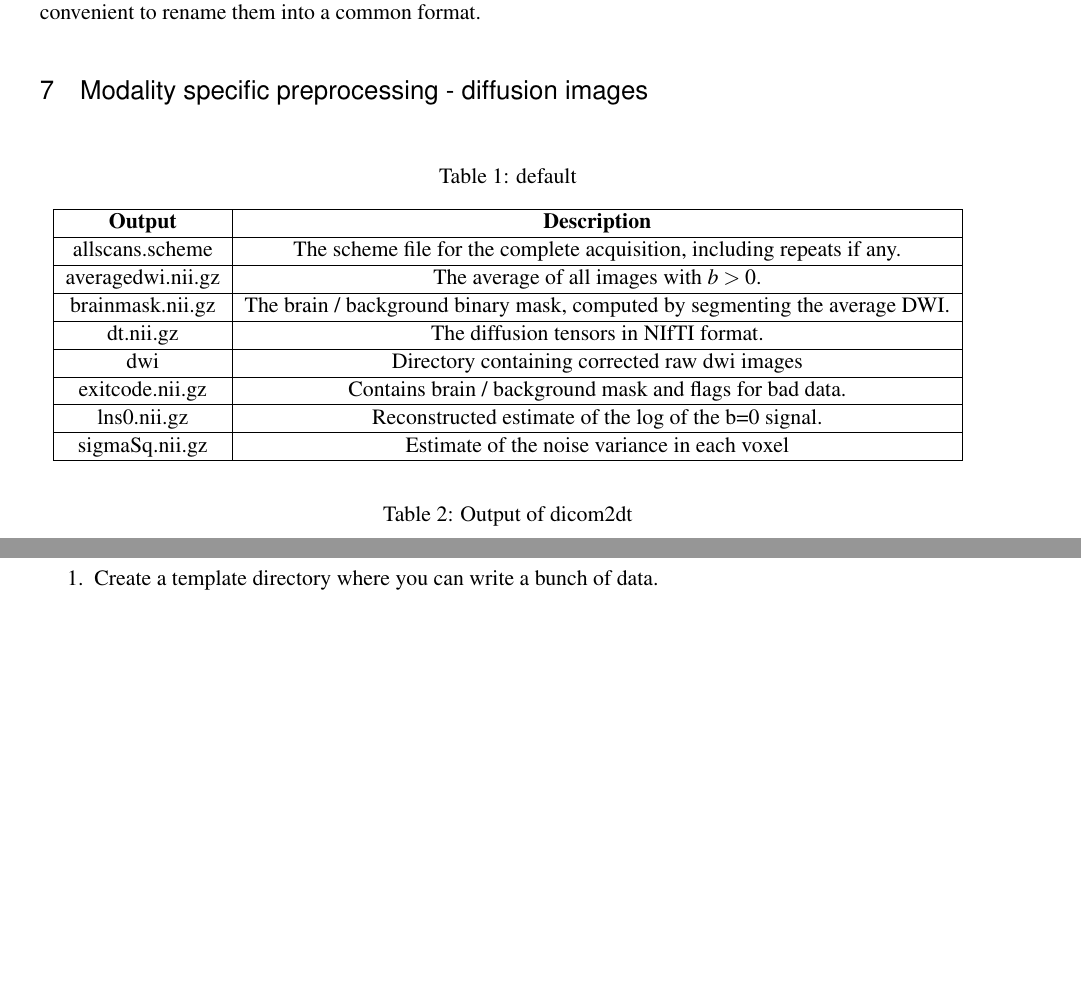
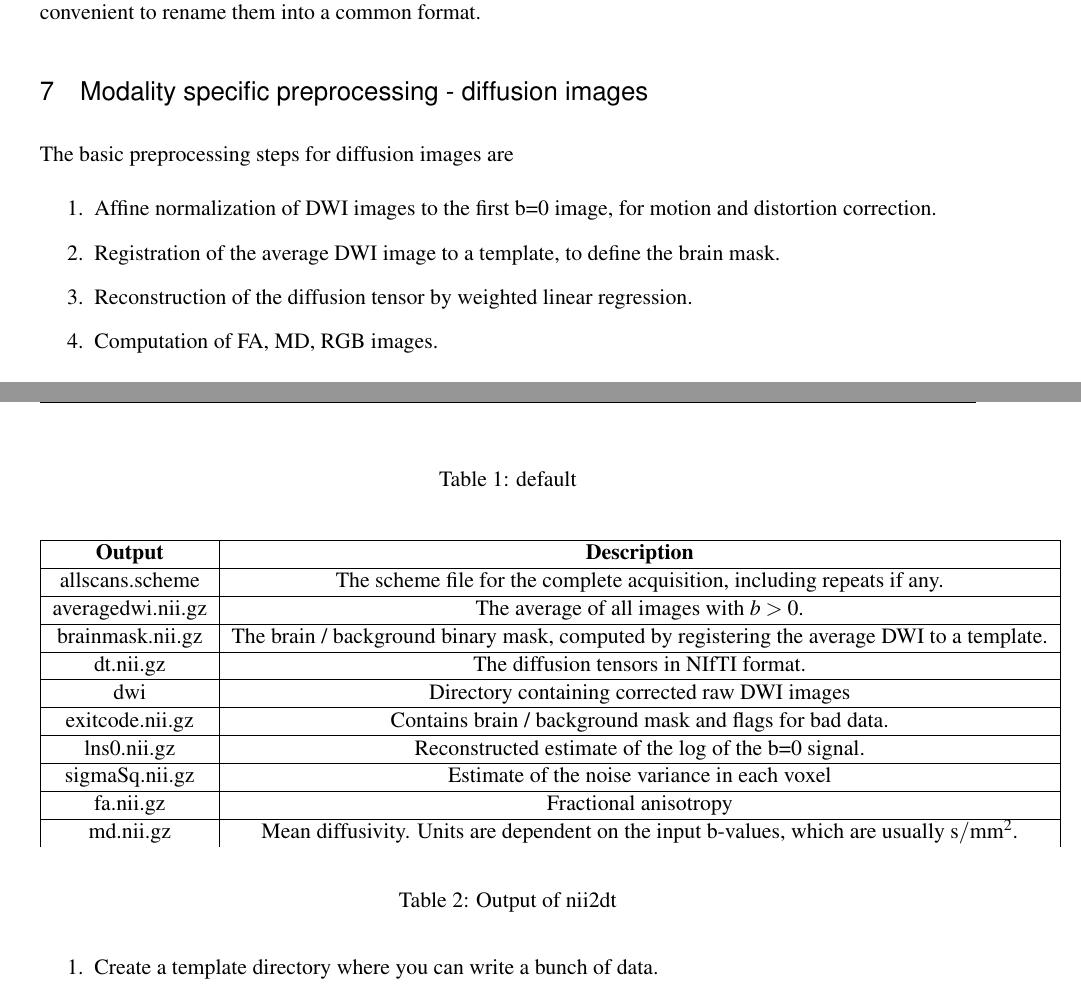
Before and after one commit to cookpa/pipedream, a LaTeX document (docs/tex/pipedream.tex): two parts of pages 9 and 10 of 13 before the commit and two parts of pages 8 and 9 of 12 after it, joined at a grey line, cut so that both start at the same text, the shorter picture padded with empty space. The pictures show the PDF file docs/tex/pipedream.pdf that the author committed with the source.

```diff
--- a/docs/tex/pipedream.tex
+++ b/docs/tex/pipedream.tex
@@ -436,9 +448,19 @@
 
 Scalar images, for example a T1 MRI, do not require any specialized pre-processing, however it is often convenient to rename them into a common format.
 
+
 \section{Modality specific preprocessing - diffusion images}
 
-% Other pre-processing goes here
+The basic preprocessing steps for diffusion images are
+\begin{enumerate}
+\item Affine normalization of DWI images to the first b=0 image, for motion and distortion correction.
+\item Registration of the average DWI image to a template, to define the brain mask.
+\item Reconstruction of the diffusion tensor by weighted linear regression.
+\item Computation of FA, MD, RGB images.
+\end{enumerate}
+A full list of the output generated by nii2dt is given in table \ref{t/l:nii2dtout}.
+
+\subsection{Kirby data example}
 
 \begin{table}[htdp]
 \caption{default}
@@ -448,14 +470,17 @@
 \textbf{Output} & \textbf{Description} \\ \hline
 allscans.scheme & The scheme file for the complete acquisition, including repeats if any. \\ \hline
 averagedwi.nii.gz & The average of all images with $b > 0$. \\ \hline
-brainmask.nii.gz & The brain / background binary mask, computed by segmenting the average DWI. \\ \hline
+brainmask.nii.gz & The brain / background binary mask, computed by registering the average DWI to a template. \\ \hline
 dt.nii.gz         & The diffusion tensors in NIfTI format. \\ \hline
-dwi               & Directory containing corrected raw dwi images \\ \hline
+dwi               & Directory containing corrected raw DWI images \\ \hline
 exitcode.nii.gz   & Contains brain / background mask and flags for bad data. \\ \hline
+fa.nii.gz            & Fractional anisotropy \\ \hline
 lns0.nii.gz       & Reconstructed estimate of the log of the b=0 signal. \\ \hline
+md.nii.gz          & Mean diffusivity. Units are dependent on the input b-values, which are usually $\textrm{s} / \textrm{mm}^2$.
+rgb.nii.gz           & Color coded
 sigmaSq.nii.gz    & Estimate of the noise variance in each voxel \\ \hline
 \end{tabular}
 \end{center}
-\label{dicom2dtout}
-\caption{Output of dicom2dt}
+\label{tbl:nii2dtout}
+\caption{Output of nii2dt}
 \end{table}%
```
Also changed, not shown: docs/tex/pipedream.pdf, docs/tex/pipedream.tex (19 more changed lines).
